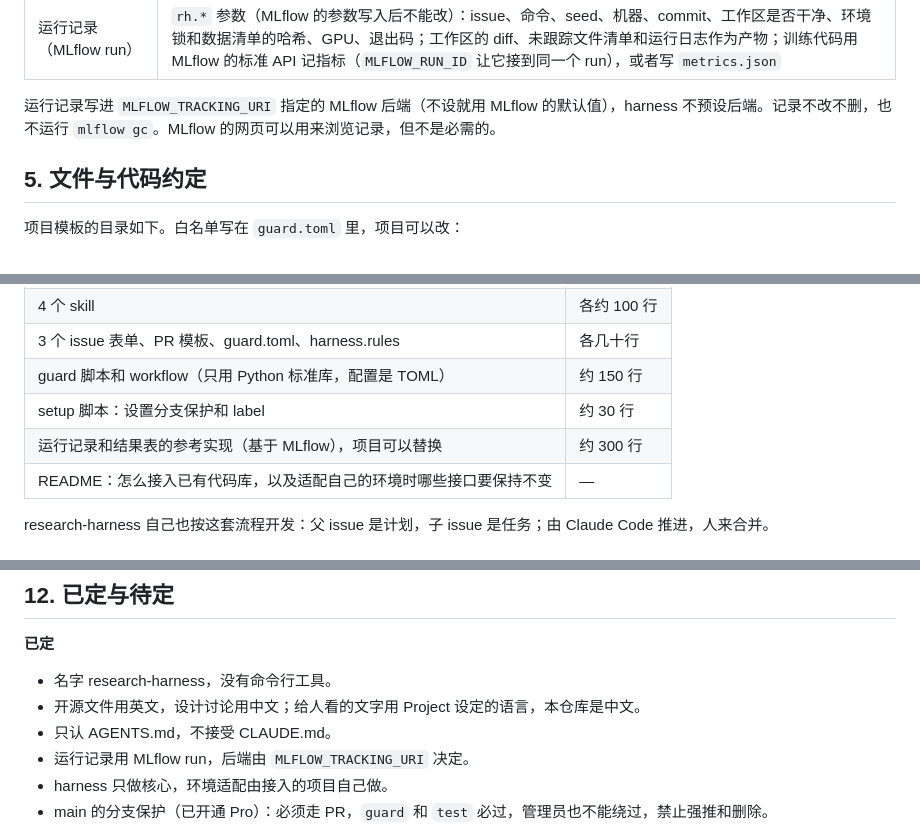
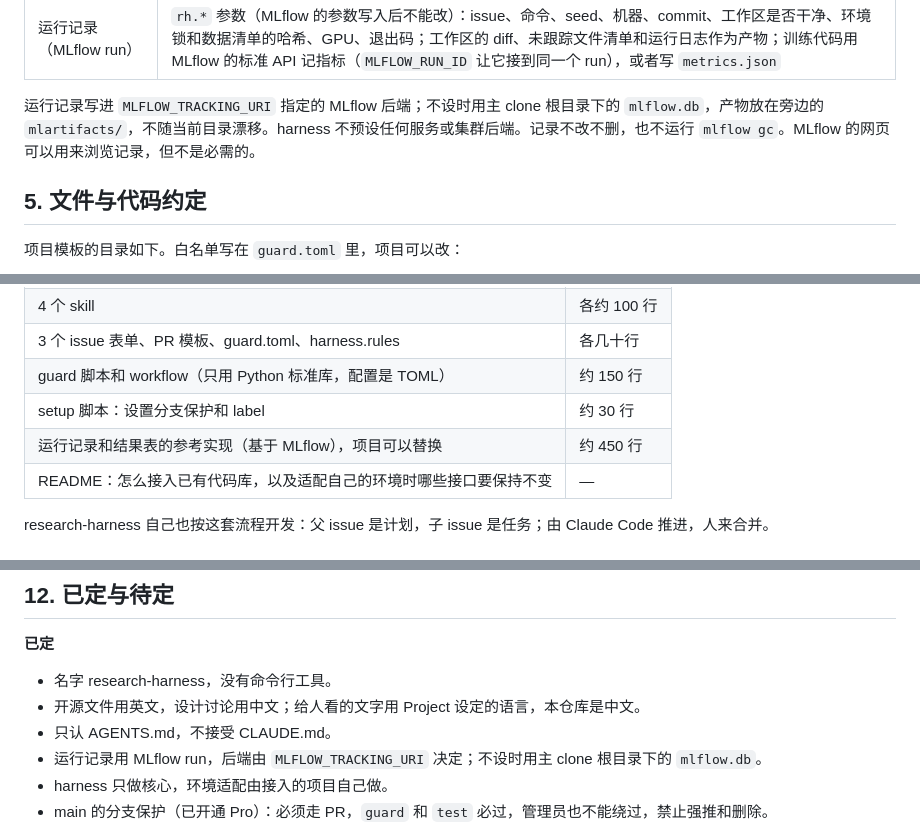
Before and after one commit to doem97/cvsm, a Markdown page: docs/design/2026-10-16-harness-v1.md, 3 parts joined by grey strips. Rendered like a GitHub page.

Commit message:
docs(#11): anchored MLflow default and the real reference size
Without MLFLOW_TRACKING_URI, records go to mlflow.db at the main clone root
(decision on #5); the reference run and results scripts are about 450 lines.

Co-Authored-By: Claude Opus 5.5 <noreply@anthropic.com>

```diff
--- a/docs/design/2026-10-16-harness-v1.md
+++ b/docs/design/2026-10-16-harness-v1.md
@@ -91,7 +91,7 @@
 | 结果评论 | 由结果脚本生成的表：按除 seed 外的配置分组，给出 n、均值、标准差和失败数；组间 commit、环境或数据不同就标出来，并附 `git diff --stat`；没有指标、未完成和被删除的 run 也列出来 |
 | 运行记录（MLflow run） | `rh.*` 参数（MLflow 的参数写入后不能改）：issue、命令、seed、机器、commit、工作区是否干净、环境锁和数据清单的哈希、GPU、退出码；工作区的 diff、未跟踪文件清单和运行日志作为产物；训练代码用 MLflow 的标准 API 记指标（`MLFLOW_RUN_ID` 让它接到同一个 run），或者写 `metrics.json` |
 
-运行记录写进 `MLFLOW_TRACKING_URI` 指定的 MLflow 后端（不设就用 MLflow 的默认值），harness 不预设后端。记录不改不删，也不运行 `mlflow gc`。MLflow 的网页可以用来浏览记录，但不是必需的。
+运行记录写进 `MLFLOW_TRACKING_URI` 指定的 MLflow 后端；不设时用主 clone 根目录下的 `mlflow.db`，产物放在旁边的 `mlartifacts/`，不随当前目录漂移。harness 不预设任何服务或集群后端。记录不改不删，也不运行 `mlflow gc`。MLflow 的网页可以用来浏览记录，但不是必需的。
 
 ## 5. 文件与代码约定
 
@@ -163,7 +163,7 @@ configs/  scripts/  tests/  docs/  README.md
 | 3 个 issue 表单、PR 模板、guard.toml、harness.rules | 各几十行 |
 | guard 脚本和 workflow（只用 Python 标准库，配置是 TOML） | 约 150 行 |
 | setup 脚本：设置分支保护和 label | 约 30 行 |
-| 运行记录和结果表的参考实现（基于 MLflow），项目可以替换 | 约 300 行 |
+| 运行记录和结果表的参考实现（基于 MLflow），项目可以替换 | 约 450 行 |
 | README：怎么接入已有代码库，以及适配自己的环境时哪些接口要保持不变 | — |
 
 research-harness 自己也按这套流程开发：父 issue 是计划，子 issue 是任务；由 Claude Code 推进，人来合并。
@@ -195,7 +195,7 @@ research-harness 自己也按这套流程开发：父 issue 是计划，子 issu
 - 名字 research-harness，没有命令行工具。
 - 开源文件用英文，设计讨论用中文；给人看的文字用 Project 设定的语言，本仓库是中文。
 - 只认 AGENTS.md，不接受 CLAUDE.md。
-- 运行记录用 MLflow run，后端由 `MLFLOW_TRACKING_URI` 决定。
+- 运行记录用 MLflow run，后端由 `MLFLOW_TRACKING_URI` 决定；不设时用主 clone 根目录下的 `mlflow.db`。
 - harness 只做核心，环境适配由接入的项目自己做。
 - main 的分支保护（已开通 Pro）：必须走 PR，`guard` 和 `test` 必过，管理员也不能绕过，禁止强推和删除。
 - 用 doem97 账号和本机的 gh 登录。
```
